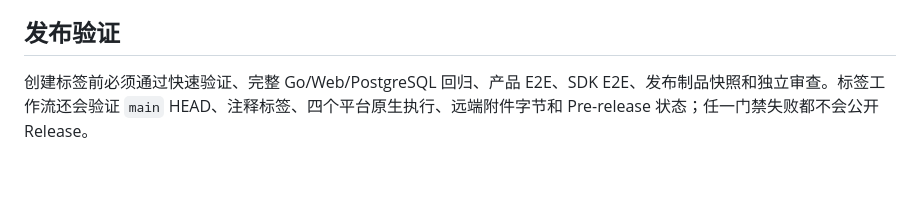
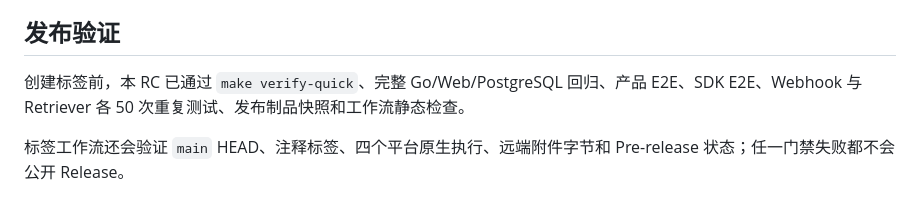
Before and after one commit to yyl1212/agent-studio, a Markdown page: docs/releases/v0.2.0-rc.2.md, the part around the change. Rendered like a GitHub page; blank space fills up the shorter version.

Commit message:
docs: record v0.2.0-rc.2 verification

```diff
--- a/docs/releases/v0.2.0-rc.2.md
+++ b/docs/releases/v0.2.0-rc.2.md
@@ -141,4 +141,6 @@ Retriever 与 Webhook 的节点创建、连线和错误处理示例见[节点 SD
 
 ## 发布验证
 
-创建标签前必须通过快速验证、完整 Go/Web/PostgreSQL 回归、产品 E2E、SDK E2E、发布制品快照和独立审查。标签工作流还会验证 `main` HEAD、注释标签、四个平台原生执行、远端附件字节和 Pre-release 状态；任一门禁失败都不会公开 Release。
+创建标签前，本 RC 已通过 `make verify-quick`、完整 Go/Web/PostgreSQL 回归、产品 E2E、SDK E2E、Webhook 与 Retriever 各 50 次重复测试、发布制品快照和工作流静态检查。
+
+标签工作流还会验证 `main` HEAD、注释标签、四个平台原生执行、远端附件字节和 Pre-release 状态；任一门禁失败都不会公开 Release。
```
